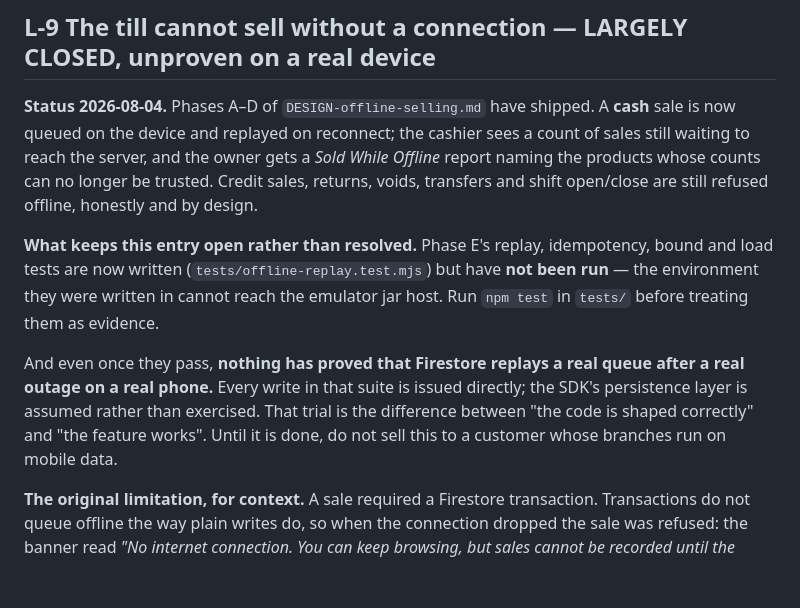
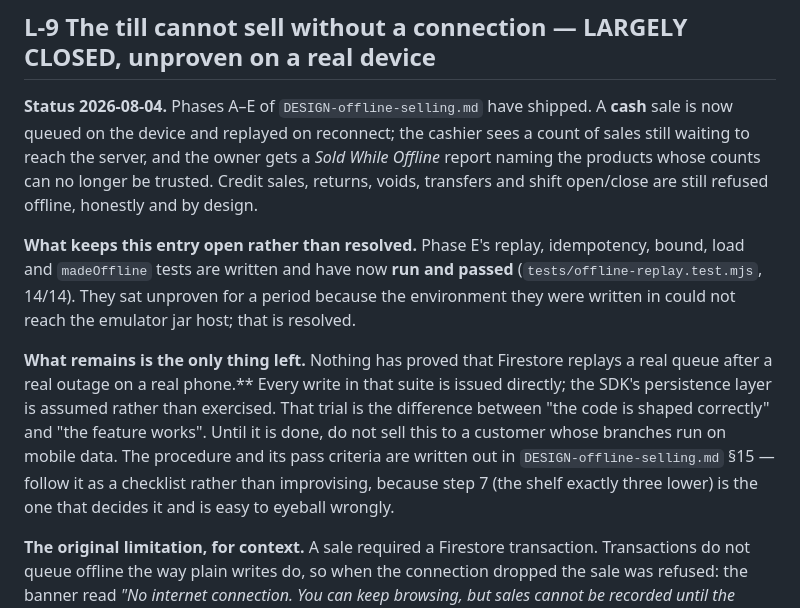
Before and after one commit to Chuwa-John/Smart-Inventory-System, a Markdown page: KNOWN-LIMITATIONS.md, the part around the change. Drawn GitHub-style; blank space fills up the shorter version.

```diff
--- a/KNOWN-LIMITATIONS.md
+++ b/KNOWN-LIMITATIONS.md
@@ -152,7 +152,7 @@ delta chain rather than comparing only the newest entry, which would locate
 
 ## L-9 The till cannot sell without a connection — **LARGELY CLOSED, unproven on a real device**
 
-**Status 2026-08-04.** Phases A–D of `DESIGN-offline-selling.md` have shipped. A
+**Status 2026-08-04.** Phases A–E of `DESIGN-offline-selling.md` have shipped. A
 **cash** sale is now queued on the device and replayed on reconnect; the cashier
 sees a count of sales still waiting to reach the server, and the owner gets a
 *Sold While Offline* report naming the products whose counts can no longer be
@@ -160,17 +160,20 @@ trusted. Credit sales, returns, voids, transfers and shift open/close are still
 refused offline, honestly and by design.
 
 **What keeps this entry open rather than resolved.** Phase E's replay,
-idempotency, bound and load tests are now written
-(`tests/offline-replay.test.mjs`) but have **not been run** — the environment
-they were written in cannot reach the emulator jar host. Run `npm test` in
-`tests/` before treating them as evidence.
+idempotency, bound, load and `madeOffline` tests are written and have now **run
+and passed** (`tests/offline-replay.test.mjs`, 14/14). They sat unproven for a
+period because the environment they were written in could not reach the emulator
+jar host; that is resolved.
 
-And even once they pass, **nothing has proved that Firestore replays a real
+**What remains is the only thing left.** Nothing has proved that Firestore replays a real
 queue after a real outage on a real phone.** Every write in that suite is issued
 directly; the SDK's persistence layer is assumed rather than exercised. That
 trial is the difference between "the code is shaped correctly" and "the feature
 works". Until it is done, do not sell this to a customer whose branches run on
-mobile data.
+mobile data. The procedure and its pass criteria are written out in
+`DESIGN-offline-selling.md` §15 — follow it as a checklist rather than
+improvising, because step 7 (the shelf exactly three lower) is the one that
+decides it and is easy to eyeball wrongly.
 
 **The original limitation, for context.** A sale required a Firestore
 transaction. Transactions do not queue offline the way plain writes do, so when
```
Also changed, not shown: DESIGN-offline-selling.md (+89 -1 lines).
